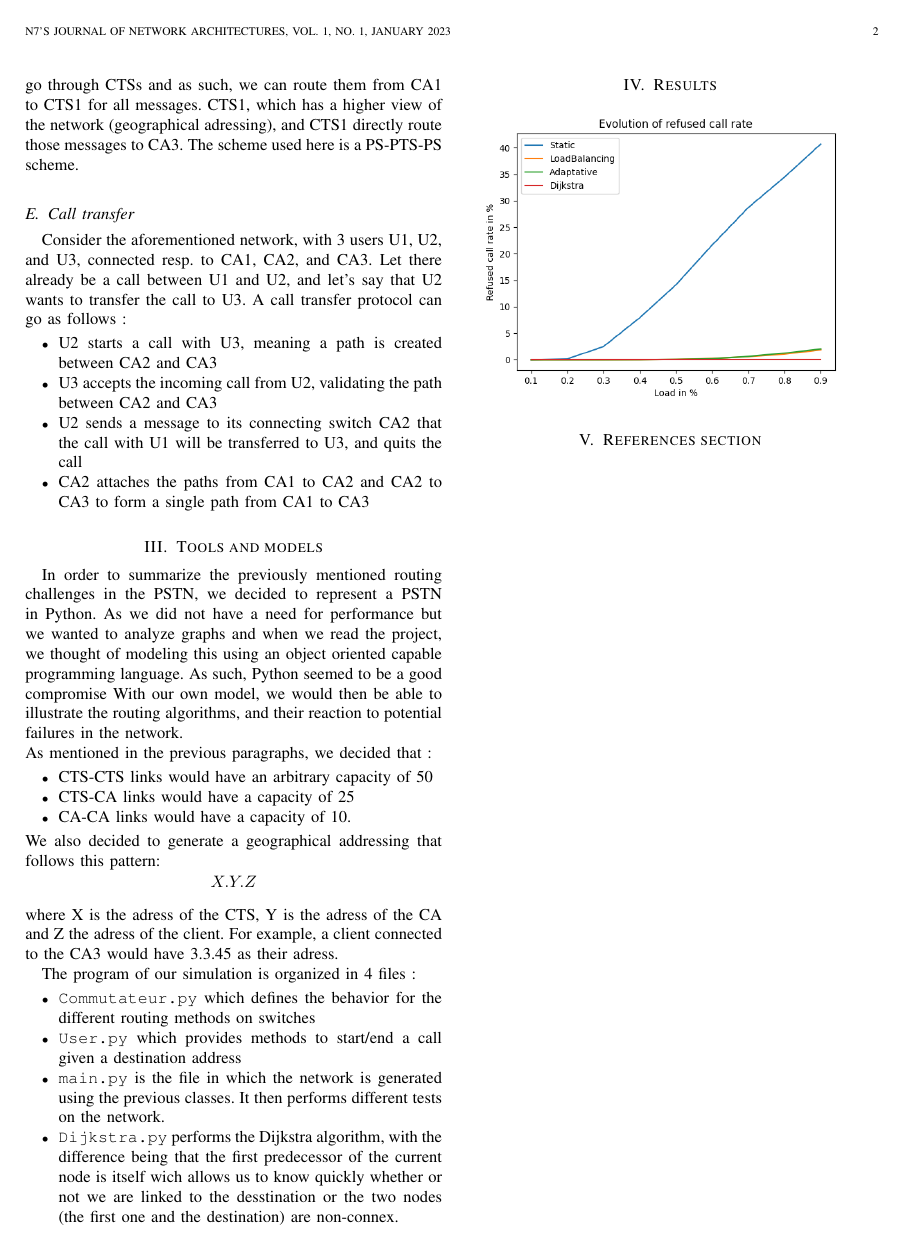
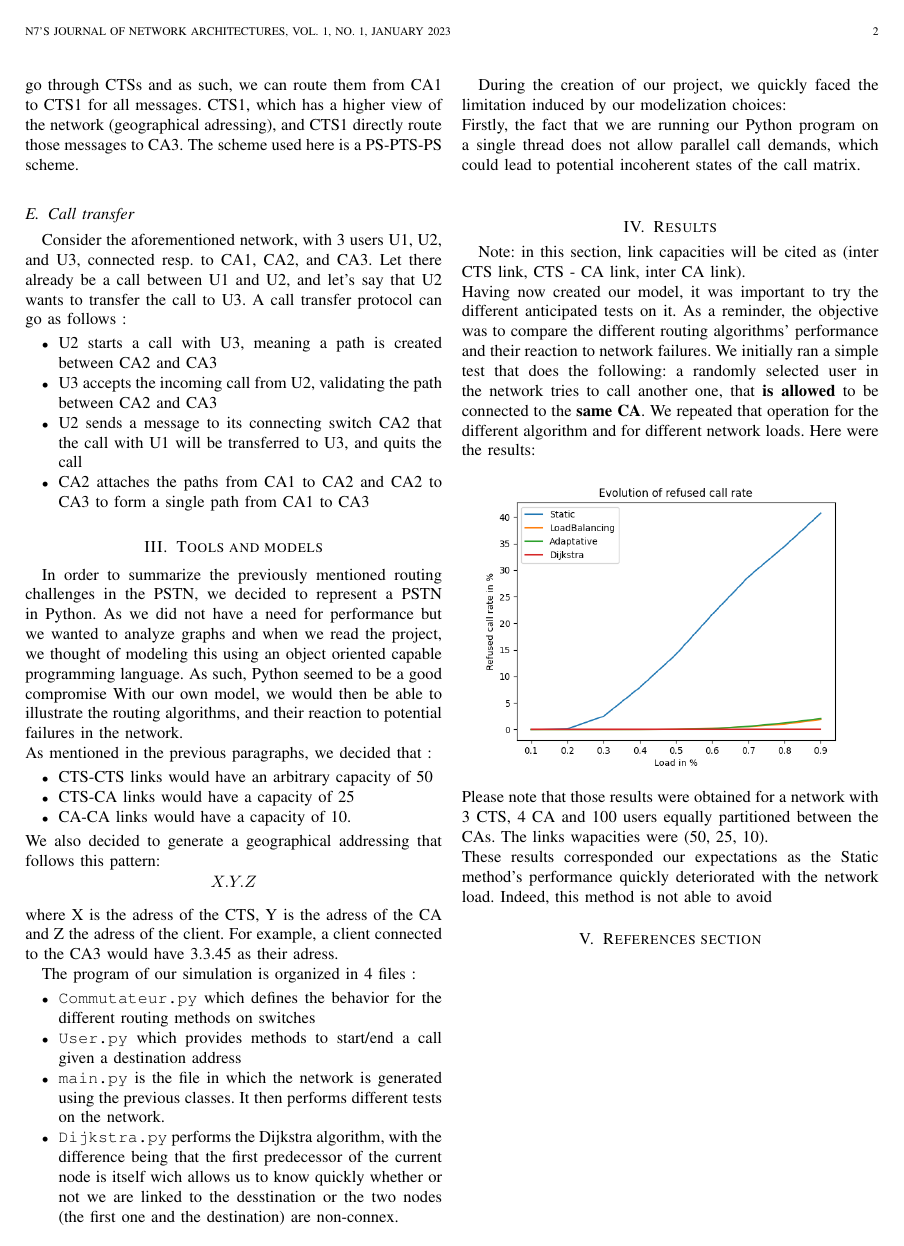
Before and after one commit to DreadFog/Projet_Reseaux_Telecom, a LaTeX paper (rapport/rapport.tex): page 2 of 2. Compiled offline with pdfLaTeX.

Commit message:
avancée résultats rapport

```diff
--- a/rapport/rapport.tex
+++ b/rapport/rapport.tex
@@ -169,8 +169,16 @@ The program of our simulation is organized in 4 files :
 \end{itemize}
 
 % Limitations of the model
-
+During the creation of our project, we quickly faced the limitation induced by our modelization choices:\\
+Firstly, the fact that we are running our Python program on a single thread does not allow parallel call demands, which could lead
+to potential incoherent states of the call matrix.\\
 \section{Results}
+Note: in this section, link capacities will be cited as (inter CTS link, CTS - CA link, inter CA link).\\
+Having now created our model, it was important to try the different anticipated tests on it. As a reminder, the objective was to
+compare the different routing algorithms' performance and their reaction to network failures.
+We initially ran a simple test that does the following: a randomly selected user in the network tries to call another one, that
+\textbf{is allowed} to be connected to the \textbf{same CA}. We repeated that operation for the different algorithm and for different
+network loads. Here were the results:
 \begin{center}
 \includegraphics[width=0.48\textwidth]{call_rate.png}
 % coeff moyenne = 1000
@@ -178,9 +186,11 @@ The program of our simulation is organized in 4 files :
 % cts_ca_wire = 25
 % cts_wire = 10
 % user_count = 100
-
 \end{center}
-
+Please note that those results were obtained for a network with 3 CTS, 4 CA and 100 users equally partitioned between the CAs. The
+links wapacities were (50, 25, 10).\\
+These results corresponded our expectations as the Static method's performance quickly deteriorated with the network load. Indeed,
+this method is not able to avoid
 
 \section{References section}
 
```
Also changed, not shown: rapport/node_failures.png (added), rapport/rapport.pdf, 1 other file.
